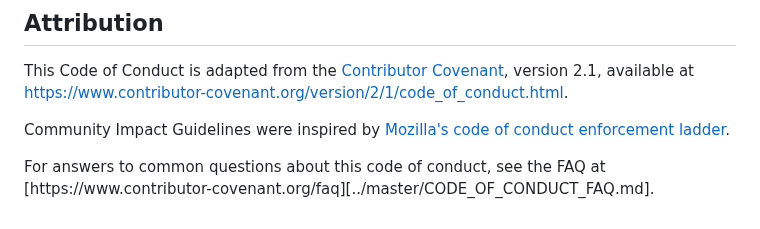
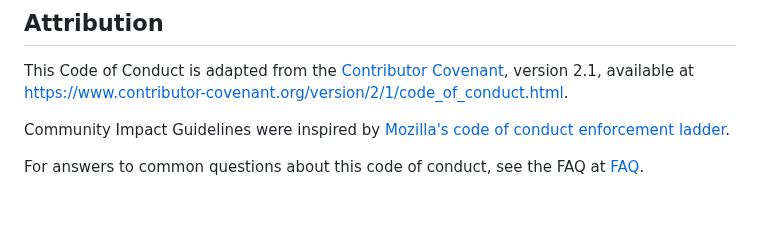
Before and after one commit to the-pew-inc/the-pew, a Markdown page: CODE_OF_CONDUCT.md, the part around the change. Rendered like a GitHub page.

Commit message:
Fixing an URL typo

```diff
--- a/CODE_OF_CONDUCT.md
+++ b/CODE_OF_CONDUCT.md
@@ -123,7 +123,7 @@ Community Impact Guidelines were inspired by
 [Mozilla's code of conduct enforcement ladder][Mozilla CoC].
 
 For answers to common questions about this code of conduct, see the FAQ at
-[https://www.contributor-covenant.org/faq][../master/CODE_OF_CONDUCT_FAQ.md].
+[FAQ](../master/CODE_OF_CONDUCT_FAQ.md).
 
 [homepage]: https://www.thepew.io
 [v2.1]: https://www.contributor-covenant.org/version/2/1/code_of_conduct.html
```
